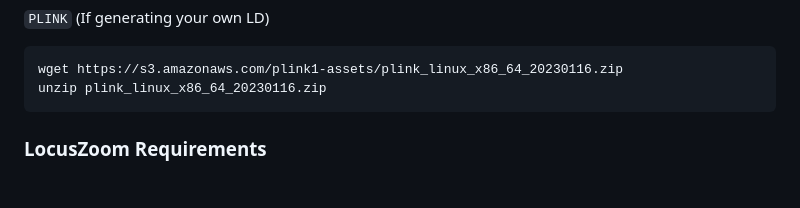
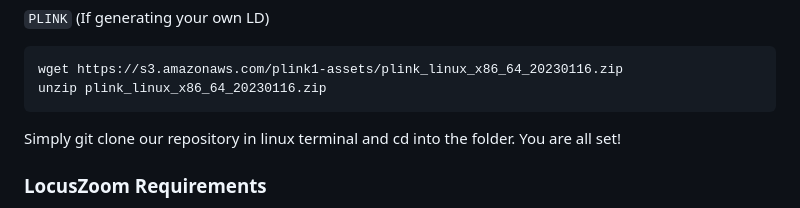
Before and after one commit to LocusZoom-Team/Plasmodium-LocusZoom, a Markdown page: README.md, the part around the change. GitHub-like rendering; blank space fills up the shorter version.

Commit message:
Updated README.md for git cloning

````diff
--- a/README.md
+++ b/README.md
@@ -47,6 +47,7 @@ Answer yes to follow up questions.
 wget https://s3.amazonaws.com/plink1-assets/plink_linux_x86_64_20230116.zip
 unzip plink_linux_x86_64_20230116.zip
 ```
+Simply git clone our repository in linux terminal and cd into the folder. You are all set!
 
 ### LocusZoom Requirements
 
````
